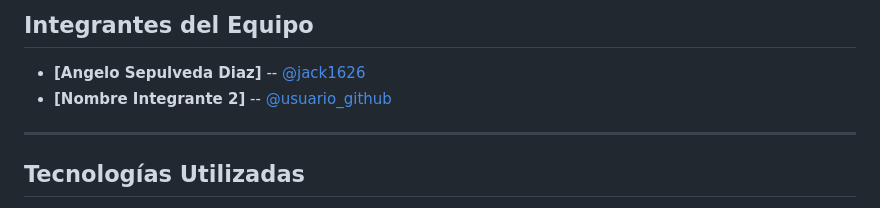
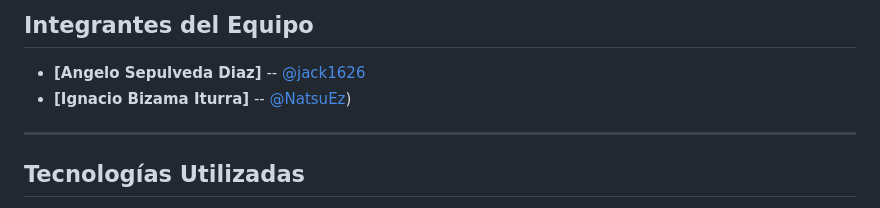
Before and after one commit to NatsuEz/Proyecto-Capstone-, a Markdown page: README.md, the part around the change. Drawn GitHub-style.

```diff
--- a/README.md
+++ b/README.md
@@ -17,7 +17,7 @@ El sistema cuenta con una arquitectura basada en el patrón MVT (Modelo-Vista-Te
 ##  Integrantes del Equipo
 
 * **[Angelo Sepulveda Diaz]** -- [@jack1626](https://github.com/jack1626)
-* **[Nombre Integrante 2]** -- [@usuario_github](https://github.com/usuario)
+* **[Ignacio Bizama Iturra]** -- [@NatsuEz](https://github.com/NatsuEz))
 
 ---
 
```
